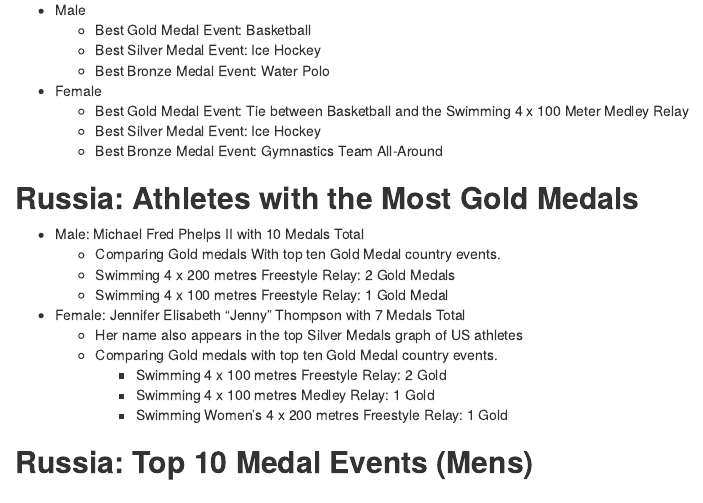
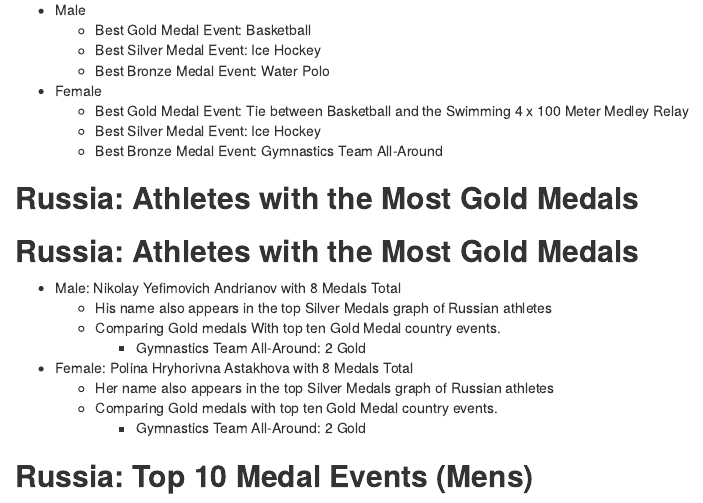
Before and after one commit to loycollin/FinalProject, an R Markdown document (lab06_slides.Rmd): the page in a window 1100 px wide, from 4330 px down. Rendered offline with R 4.5, knitr and Pandoc, with nearby package versions; drawn as R Markdown's standard HTML page in place of the format the file asks for; some code elsewhere in the file could not run offline.

Commit message:
Update lab06_slides.Rmd

````diff
--- a/lab06_slides.Rmd
+++ b/lab06_slides.Rmd
@@ -249,17 +249,15 @@ grid.newpage()
 
 
 ## **Russia: Athletes with the Most Gold Medals**
-+ Male: Michael Fred Phelps II with 10 Medals Total
-    + Comparing Gold medals With top ten Gold Medal country events.
-    + Swimming 4 x 200 metres Freestyle Relay: 2 Gold Medals
-    + Swimming 4 x 100 metres Freestyle Relay: 1 Gold Medal
-+ Female: Jennifer Elisabeth "Jenny" Thompson with 7 Medals Total
-    + Her name also appears in the top  Silver Medals graph of US athletes
-    + Comparing Gold medals with top ten Gold Medal country events.
-        + Swimming 4 x 100 metres Freestyle Relay: 2 Gold
-        + Swimming 4 x 100 metres Medley Relay: 1 Gold
-        + Swimming Women's 4 x 200 metres Freestyle Relay: 1 Gold
-
+## **Russia: Athletes with the Most Gold Medals**
++ Male: Nikolay Yefimovich Andrianov with 8 Medals Total
+  + His name also appears in the top  Silver Medals graph of Russian athletes
+  + Comparing Gold medals With top ten Gold Medal country events.
+    + Gymnastics Team All-Around: 2 Gold
++ Female: Polina Hryhorivna Astakhova with 8 Medals Total
+  + Her name also appears in the top  Silver Medals graph of Russian athletes
+  + Comparing Gold medals with top ten Gold Medal country events.
+    + Gymnastics Team All-Around: 2 Gold
 
 ## **Russia: Top 10 Medal Events (Mens)**
 ```{r echo=FALSE, message=FALSE, warning=FALSE}
````
